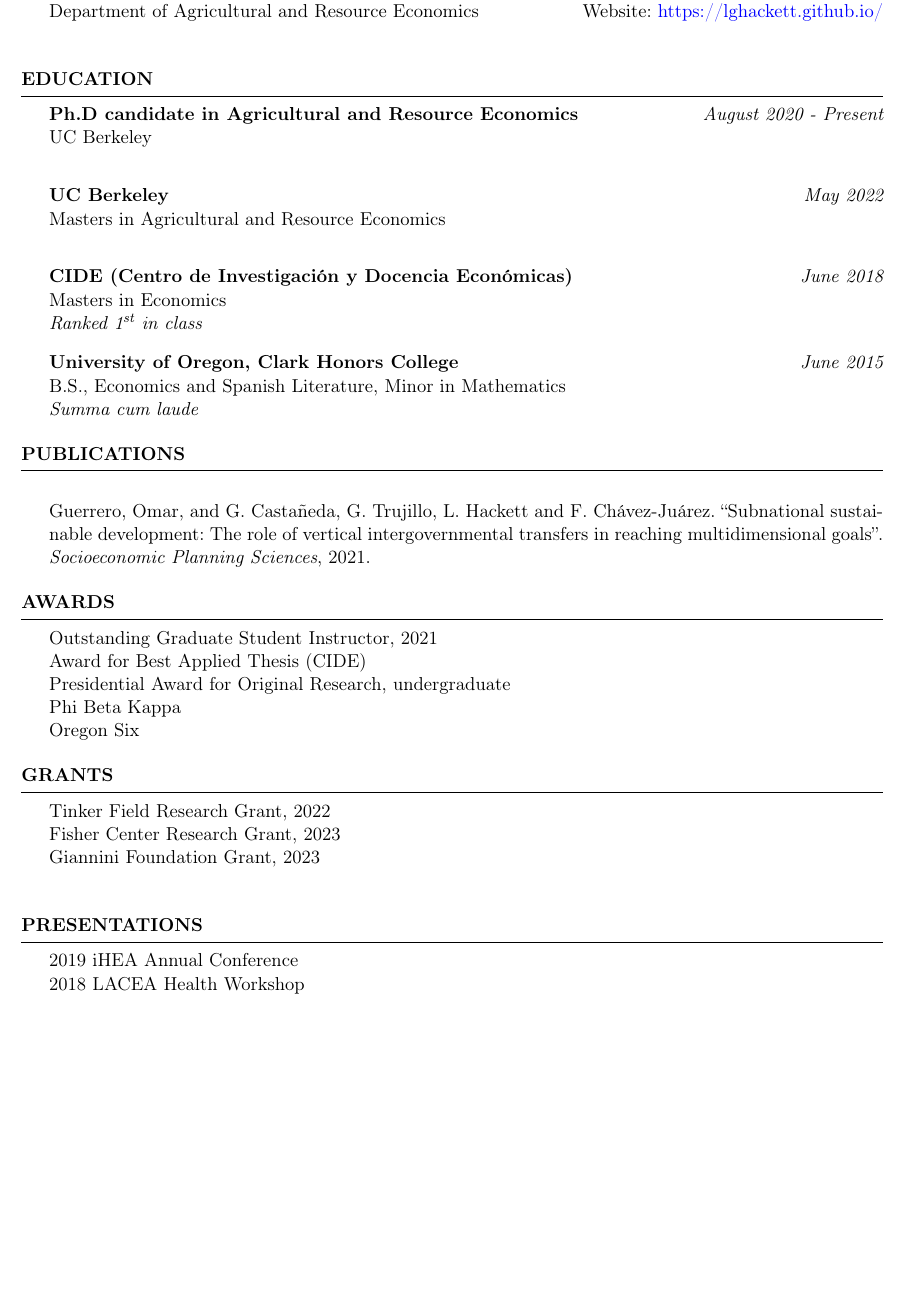
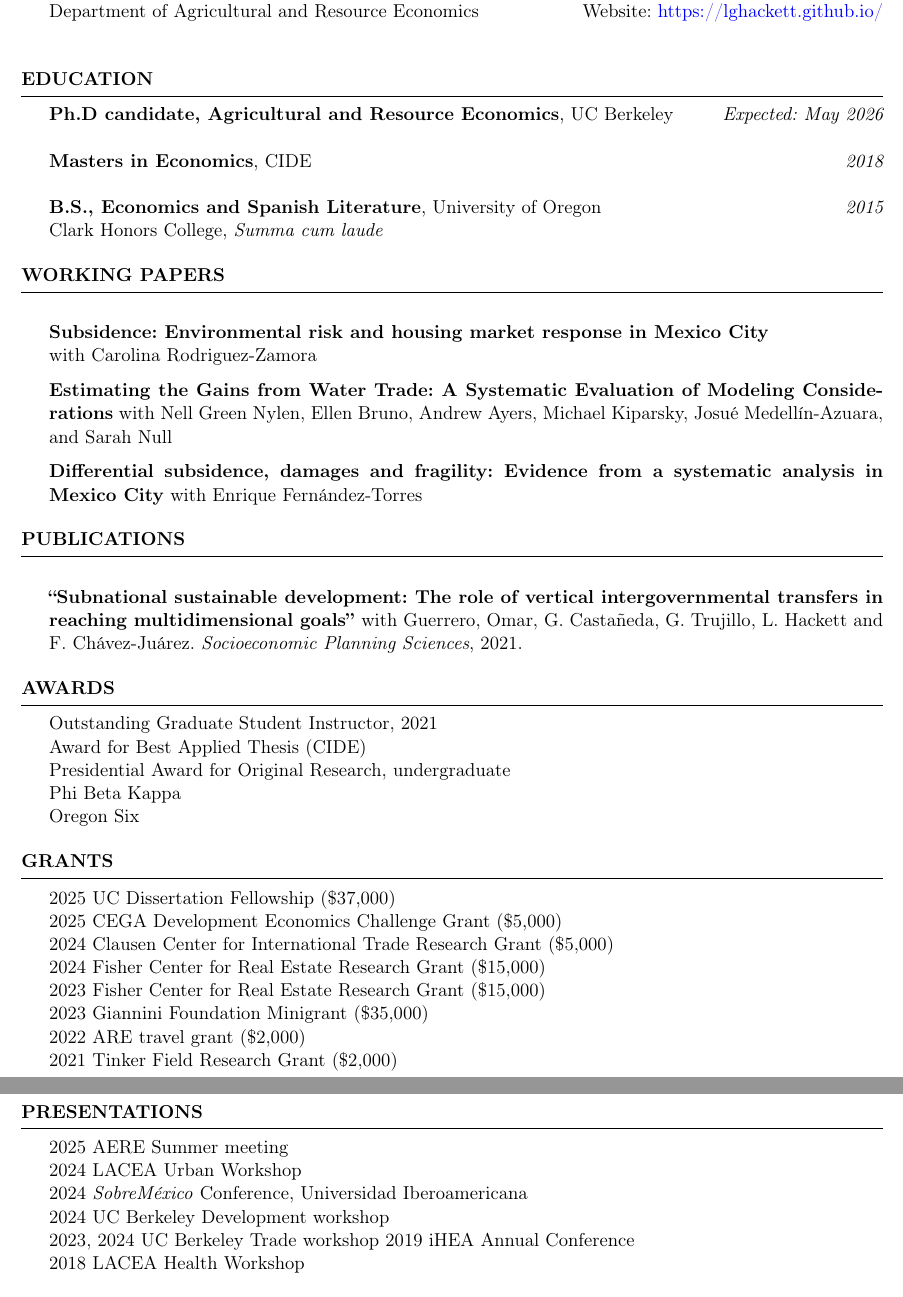
Before and after one commit to lghackett/CV, a LaTeX CV (cv_english.tex): part of page 1 of 2 before the commit and two parts of pages 1 and 2 of 3 after it, the two joined at a grey line, cut so that both start at the same text, the shorter picture padded with empty space. The pictures show the PDF file cv_english.pdf that the author committed with the source.

Commit message:
add recent working papers, update regular CV

```diff
--- a/cv_english.tex
+++ b/cv_english.tex
@@ -51,27 +51,23 @@ Department of Agricultural and Resource Economics \hfill Website:  \href{https:/
 
 \begin{rSection}{Education}
 
-{\bf Ph.D candidate in Agricultural and Resource Economics} \hfill {\em August 2020 - Present}
-\\ UC Berkeley\hfill \\
-
-{\bf UC Berkeley} \hfill {\em May 2022}
-\\ Masters in Agricultural and Resource Economics\hfill\\
-
-{\bf CIDE (Centro de Investigación y Docencia Económicas)} \hfill {\em June 2018}
-\\ Masters in Economics\hfill\\
-\textit{Ranked 1\textsuperscript{st} in class}
-%Advisor: Fernanda Marquez-Padilla  \\
-\vspace{0.1cm}
-
-{\bf University of Oregon, Clark Honors College} \hfill {\em June 2015}
-\\ B.S., Economics and Spanish Literature, Minor in Mathematics  \hfill\\
-\textit{Summa cum laude}
+{\textbf{Ph.D candidate, Agricultural and Resource Economics}, UC Berkeley} \hfill {\em Expected: May 2026} \\
+\\{\textbf{Masters in Economics}, CIDE} \hfill {\em 2018} \\
+\\{\textbf{B.S., Economics and Spanish Literature}, University of Oregon} \hfill {\em 2015}
+\\Clark Honors College, \textit{Summa cum laude}   \hfill
 \end{rSection}
 
 %	EXAMPLE SECTION
 %----------------------------------------------------------------------------------------
+
+\begin{rSection}{Working Papers}
+\item \textbf{Subsidence: Environmental risk and housing market response in Mexico City} \\ with Carolina Rodriguez-Zamora
+\item \textbf{Estimating the Gains from Water Trade: A Systematic Evaluation of Modeling Considerations} with Nell Green Nylen, Ellen Bruno, Andrew Ayers, Michael Kiparsky, Josué Medellín-Azuara, and Sarah Null
+\item \textbf{Differential subsidence, damages and fragility: Evidence from a systematic analysis in Mexico City} with Enrique Fernández-Torres
+\end{rSection}
+
 \begin{rSection}{Publications}
-\item Guerrero, Omar, and G. Castañeda, G. Trujillo, L. Hackett and F. Chávez-Juárez. ``Subnational sustainable development: The role of vertical intergovernmental transfers in reaching multidimensional goals''. \textit{Socioeconomic Planning Sciences}, 2021.
+\item \textbf{``Subnational sustainable development: The role of vertical intergovernmental transfers in reaching multidimensional goals''} with Guerrero, Omar, G. Castañeda, G. Trujillo, L. Hackett and F. Chávez-Juárez. \textit{Socioeconomic Planning Sciences}, 2021.
 \end{rSection}
 
 \begin{rSection}{Awards} \itemsep -2pt
@@ -83,12 +79,22 @@ Oregon Six
 \end{rSection}
 
 \begin{rSection}{Grants} \itemsep -2pt
-Tinker Field Research Grant, 2022 \\
-Fisher Center Research Grant, 2023 \\
-Giannini Foundation Grant, 2023 \\
+2025 UC Dissertation Fellowship (\$37,000) \\
+2025 CEGA Development Economics Challenge Grant (\$5,000) \\
+2024 Clausen Center for International Trade Research Grant (\$5,000) \\
+2024 Fisher Center for Real Estate Research Grant  (\$15,000) \\
+2023 Fisher Center for Real Estate Research Grant  (\$15,000) \\
+2023 Giannini Foundation Minigrant  (\$35,000) \\
+2022 ARE travel grant  (\$2,000) \\
+2021 Tinker Field Research Grant (\$2,000)\\
 \end{rSection}
 
 \begin{rSection}{Presentations} \itemsep -2pt
+2025 AERE Summer meeting \\
+2024 LACEA Urban Workshop \\
+2024 \textit{SobreMéxico} Conference,  Universidad Iberoamericana\\
+2024 UC Berkeley Development workshop \\
+2023, 2024 UC Berkeley Trade workshop
 2019 iHEA Annual Conference \\
 2018 LACEA Health Workshop
 \end{rSection}
```
Also changed, not shown: CV_jobmarket.tex (renamed from CV.tex, +56 -41 lines), CV.pdf (deleted), CV_jobmarket.pdf (added), cv_english.pdf.
